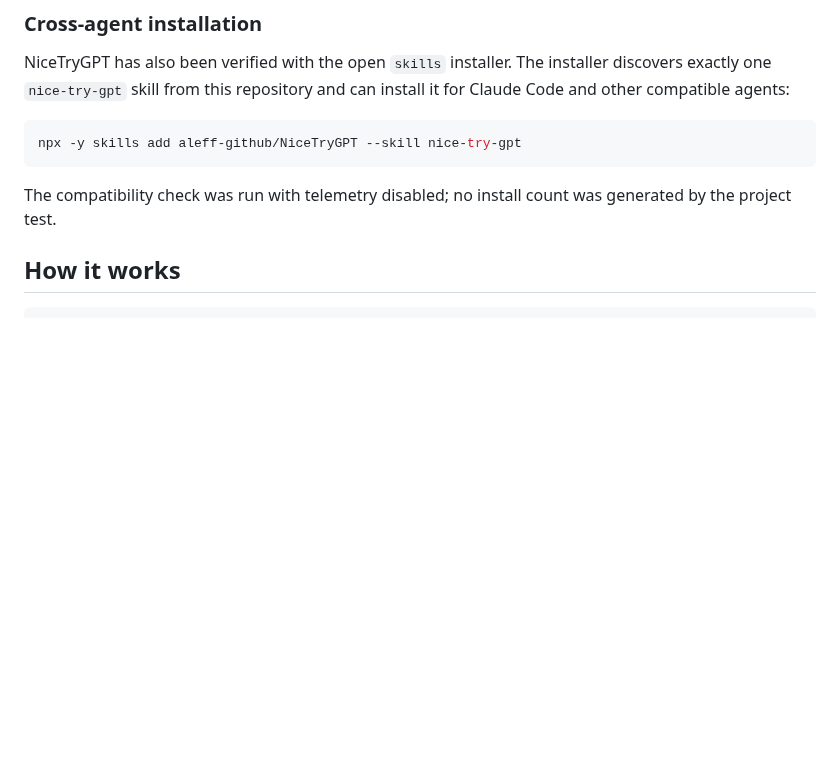
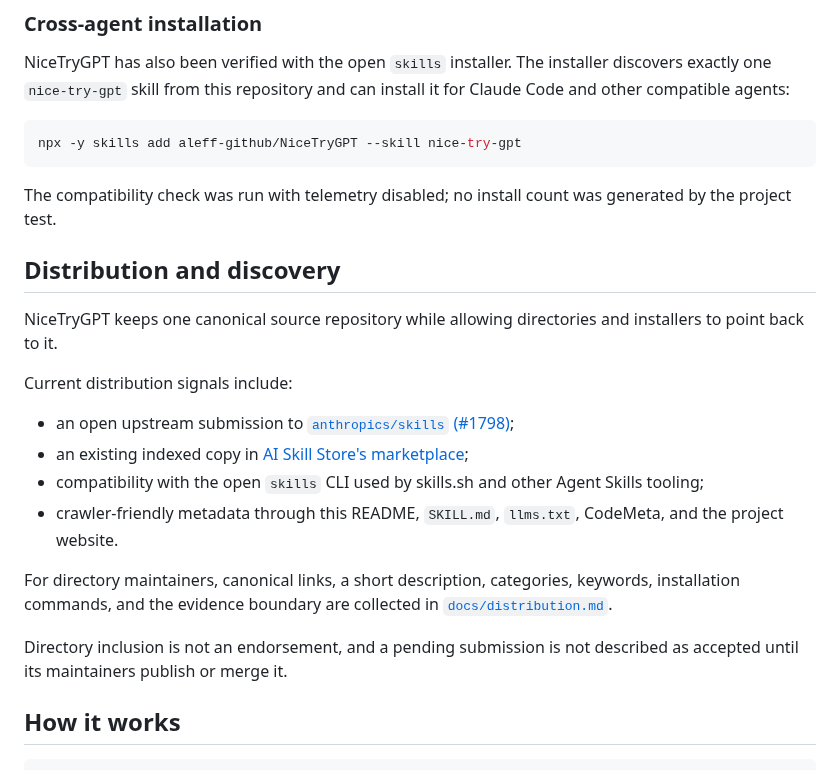
Before and after one commit to aleff-github/NiceTryGPT, a Markdown page: README.md, the part around the change. Rendered like a GitHub page; blank space fills up the shorter version.

Commit message:
docs: add ecosystem discovery section

````diff
--- a/README.md
+++ b/README.md
@@ -73,6 +73,21 @@ npx -y skills add aleff-github/NiceTryGPT --skill nice-try-gpt
 ```
 
 The compatibility check was run with telemetry disabled; no install count was generated by the project test.
+
+## Distribution and discovery
+
+NiceTryGPT keeps one canonical source repository while allowing directories and installers to point back to it.
+
+Current distribution signals include:
+
+- an open upstream submission to [`anthropics/skills` (#1798)](https://github.com/anthropics/skills/pull/1798);
+- an existing indexed copy in [AI Skill Store's marketplace](https://github.com/aiskillstore/marketplace/tree/main/skills/aleff-github/nice-try-gpt);
+- compatibility with the open `skills` CLI used by skills.sh and other Agent Skills tooling;
+- crawler-friendly metadata through this README, `SKILL.md`, `llms.txt`, CodeMeta, and the project website.
+
+For directory maintainers, canonical links, a short description, categories, keywords, installation commands, and the evidence boundary are collected in [`docs/distribution.md`](docs/distribution.md).
+
+Directory inclusion is not an endorsement, and a pending submission is not described as accepted until its maintainers publish or merge it.
 
 ## How it works
 
````
